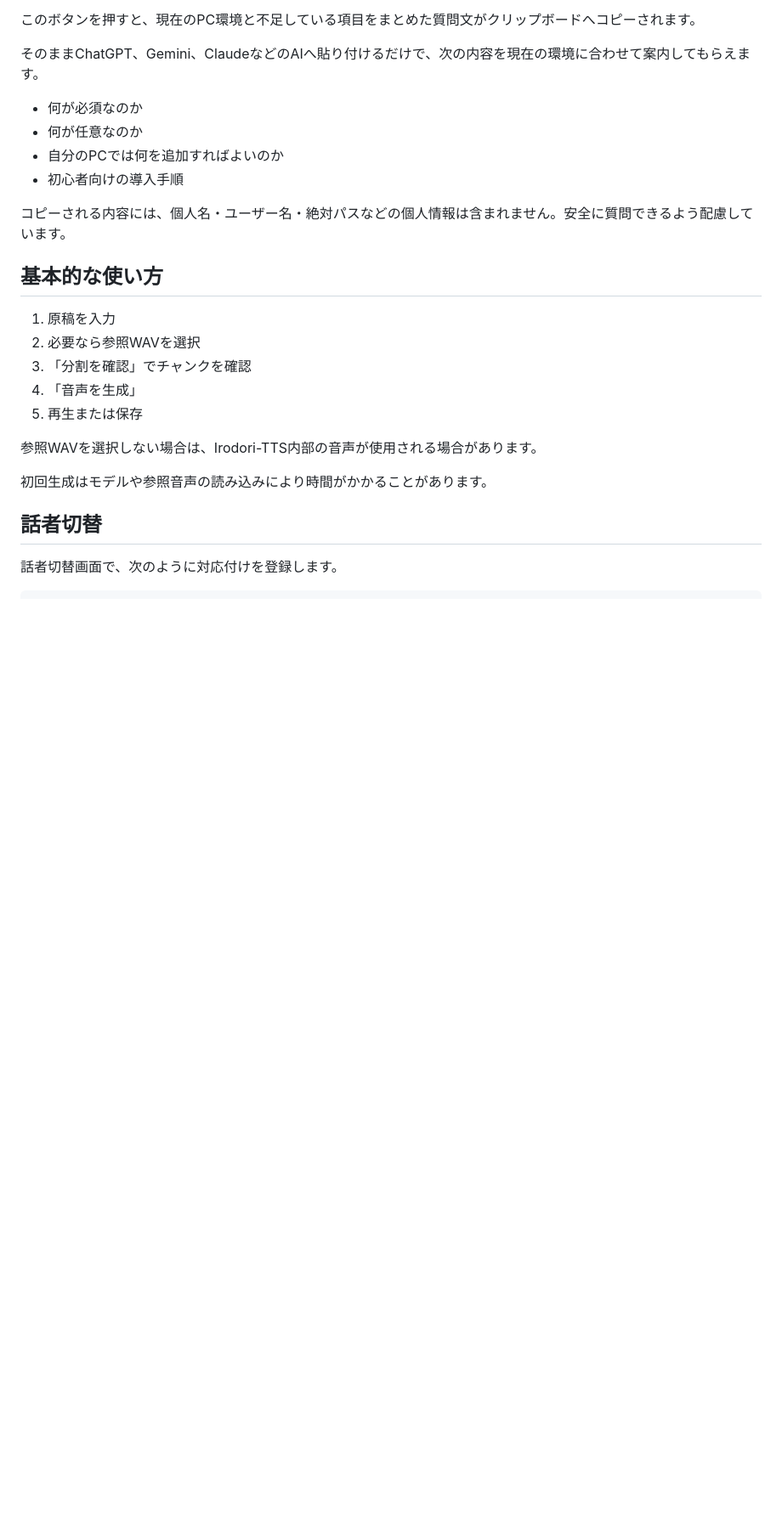
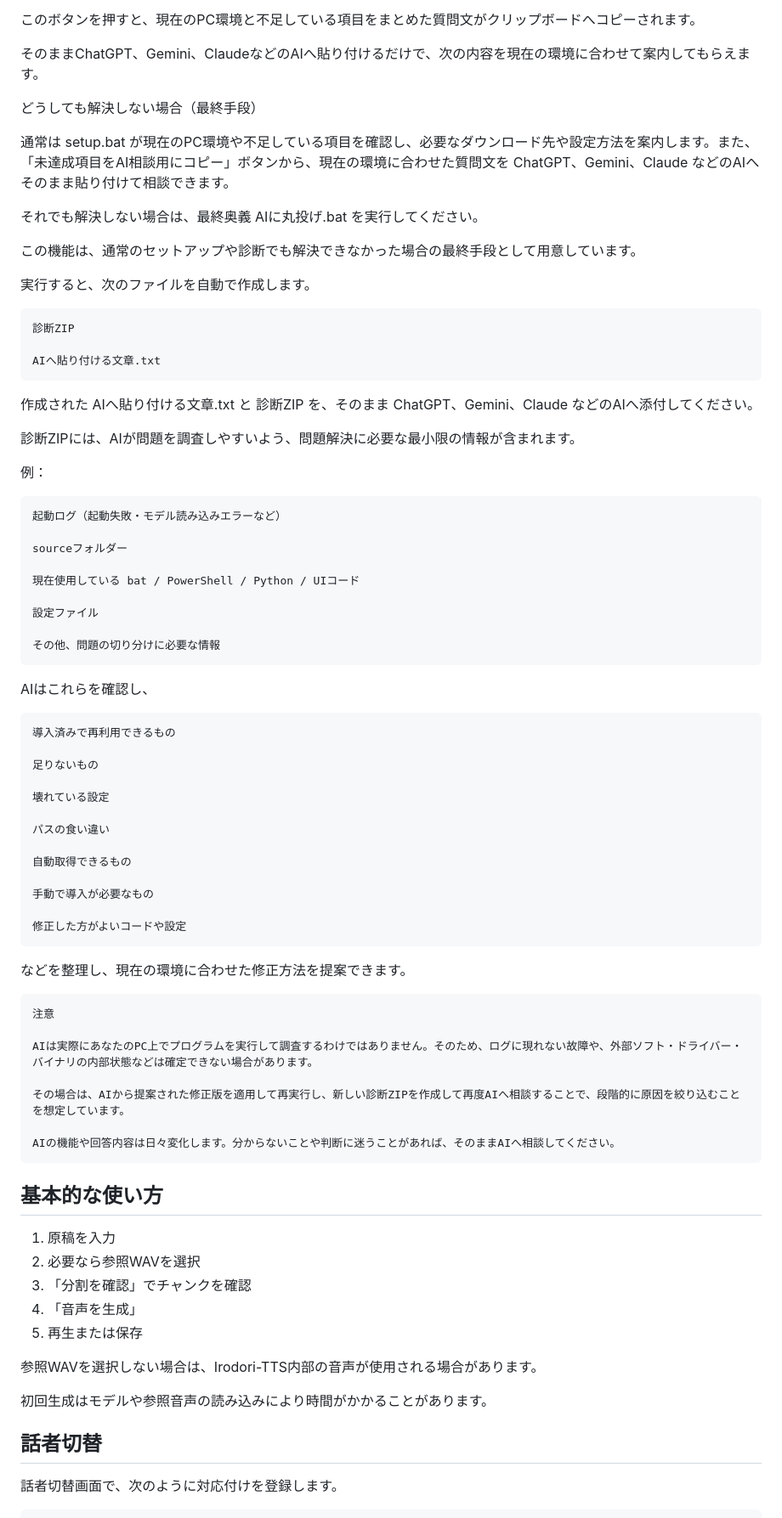
Before and after one commit to rucks1989-blip/irodori-voice-studio, a Markdown page: README.md, the part around the change. Shown at 85% size. Drawn GitHub-style; blank space fills up the shorter version.

```diff
--- a/README.md
+++ b/README.md
@@ -123,12 +123,61 @@ Irodori-TTSは長時間の連続生成では品質が低下する場合があり
 
 そのままChatGPT、Gemini、ClaudeなどのAIへ貼り付けるだけで、次の内容を現在の環境に合わせて案内してもらえます。
 
-- 何が必須なのか
-- 何が任意なのか
-- 自分のPCでは何を追加すればよいのか
-- 初心者向けの導入手順
+どうしても解決しない場合（最終手段）
 
-コピーされる内容には、個人名・ユーザー名・絶対パスなどの個人情報は含まれません。安全に質問できるよう配慮しています。
+通常は setup.bat が現在のPC環境や不足している項目を確認し、必要なダウンロード先や設定方法を案内します。また、「未達成項目をAI相談用にコピー」ボタンから、現在の環境に合わせた質問文を ChatGPT、Gemini、Claude などのAIへそのまま貼り付けて相談できます。
+
+それでも解決しない場合は、最終奥義 AIに丸投げ.bat を実行してください。
+
+この機能は、通常のセットアップや診断でも解決できなかった場合の最終手段として用意しています。
+
+実行すると、次のファイルを自動で作成します。
+
+    診断ZIP
+
+    AIへ貼り付ける文章.txt
+
+作成された AIへ貼り付ける文章.txt と 診断ZIP を、そのまま ChatGPT、Gemini、Claude などのAIへ添付してください。
+
+診断ZIPには、AIが問題を調査しやすいよう、問題解決に必要な最小限の情報が含まれます。
+
+例：
+
+    起動ログ（起動失敗・モデル読み込みエラーなど）
+
+    sourceフォルダー
+
+    現在使用している bat / PowerShell / Python / UIコード
+
+    設定ファイル
+
+    その他、問題の切り分けに必要な情報
+
+AIはこれらを確認し、
+
+    導入済みで再利用できるもの
+
+    足りないもの
+
+    壊れている設定
+
+    パスの食い違い
+
+    自動取得できるもの
+
+    手動で導入が必要なもの
+
+    修正した方がよいコードや設定
+
+などを整理し、現在の環境に合わせた修正方法を提案できます。
+
+    注意
+
+    AIは実際にあなたのPC上でプログラムを実行して調査するわけではありません。そのため、ログに現れない故障や、外部ソフト・ドライバー・バイナリの内部状態などは確定できない場合があります。
+
+    その場合は、AIから提案された修正版を適用して再実行し、新しい診断ZIPを作成して再度AIへ相談することで、段階的に原因を絞り込むことを想定しています。
+
+    AIの機能や回答内容は日々変化します。分からないことや判断に迷うことがあれば、そのままAIへ相談してください。
 
 ## 基本的な使い方
 
```
